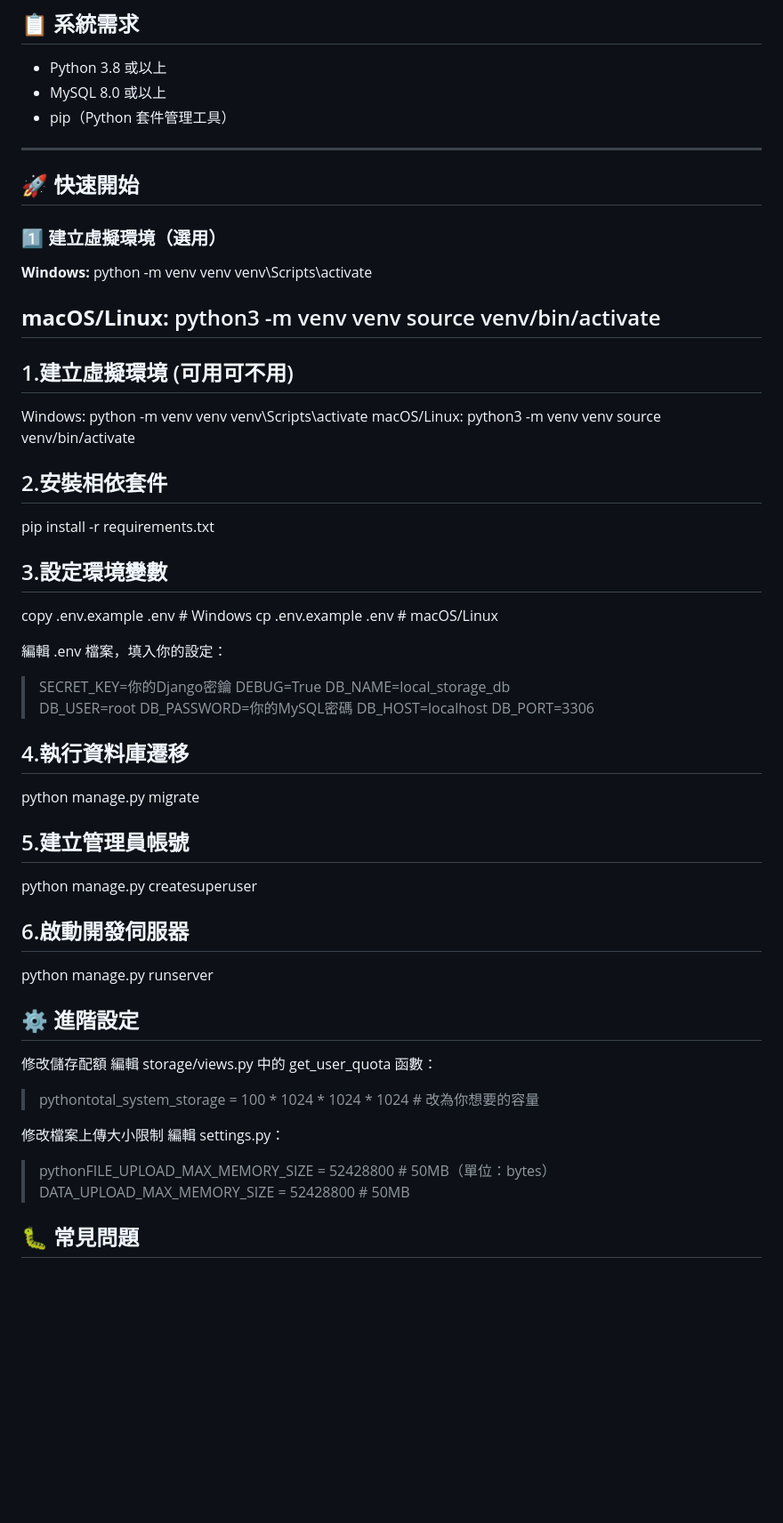
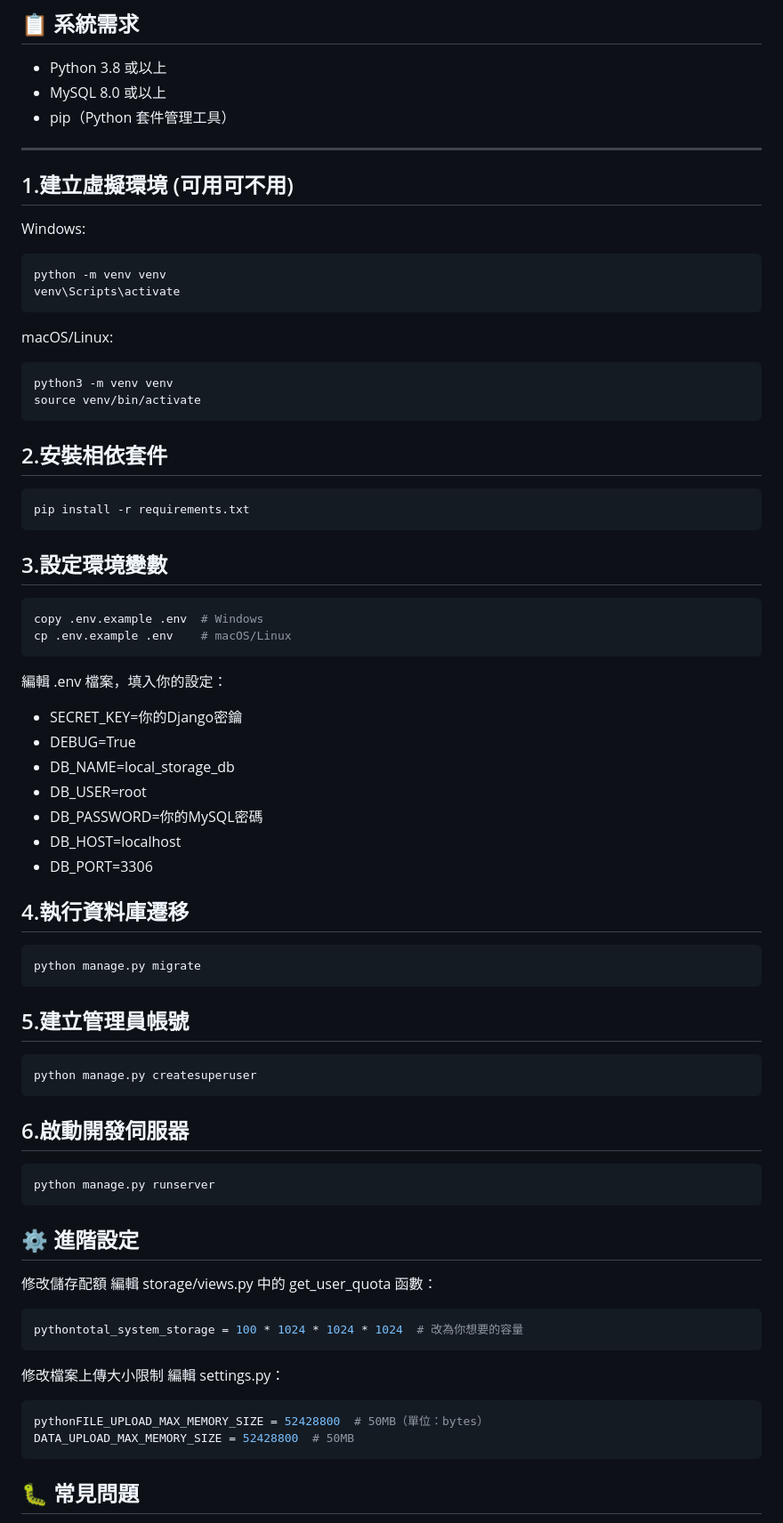
Before and after one commit to triangle1009/local_storage-system, a Markdown page: README.md, the part around the change printed below. Shown: that part at 89% size. Drawn GitHub-style; blank space fills up the shorter version.

````diff
--- a/README.md
+++ b/README.md
@@ -42,63 +42,60 @@
 - pip（Python 套件管理工具）
 
 ---
-
-## 🚀 快速開始
-
-### 1️⃣ 建立虛擬環境（選用）
-
-**Windows:**
+## 1.建立虛擬環境 (可用可不用)
+Windows:
+```bash
 python -m venv venv
 venv\Scripts\activate
-
-**macOS/Linux:**
+```
+macOS/Linux:
+```bash
 python3 -m venv venv
 source venv/bin/activate
----
-## 1.建立虛擬環境 (可用可不用)
-Windows:
-python -m venv venv
-venv\Scripts\activate
-macOS/Linux:
-python3 -m venv venv
-source venv/bin/activate
-
+```
 ## 2.安裝相依套件
+```bash
 pip install -r requirements.txt
-
+```
 ## 3.設定環境變數
+```bash
 copy .env.example .env  # Windows
 cp .env.example .env    # macOS/Linux
-
+```
 編輯 .env 檔案，填入你的設定：
->SECRET_KEY=你的Django密鑰
->DEBUG=True
->DB_NAME=local_storage_db
->DB_USER=root
->DB_PASSWORD=你的MySQL密碼
->DB_HOST=localhost
->DB_PORT=3306
+- SECRET_KEY=你的Django密鑰
+- DEBUG=True
+- DB_NAME=local_storage_db
+- DB_USER=root
+- DB_PASSWORD=你的MySQL密碼
+- DB_HOST=localhost
+- DB_PORT=3306
 
 ## 4.執行資料庫遷移
+```bash
 python manage.py migrate
-
+```
 ## 5.建立管理員帳號
+```bash
 python manage.py createsuperuser
-
+```
 ## 6.啟動開發伺服器
+```bash
 python manage.py runserver
-
+```
 
 ## ⚙️ 進階設定
 修改儲存配額
 編輯 storage/views.py 中的 get_user_quota 函數：
->pythontotal_system_storage = 100 * 1024 * 1024 * 1024  # 改為你想要的容量
-
+```python
+pythontotal_system_storage = 100 * 1024 * 1024 * 1024  # 改為你想要的容量
+```
 修改檔案上傳大小限制
 編輯 settings.py：
->pythonFILE_UPLOAD_MAX_MEMORY_SIZE = 52428800  # 50MB（單位：bytes）
->DATA_UPLOAD_MAX_MEMORY_SIZE = 52428800  # 50MB
-
+```python
+pythonFILE_UPLOAD_MAX_MEMORY_SIZE = 52428800  # 50MB（單位：bytes）
+DATA_UPLOAD_MAX_MEMORY_SIZE = 52428800  # 50MB
+```
 ## 🐛 常見問題
 <details>
 <summary><b>Q: 上傳檔案失敗怎麼辦？</b></summary>
````
Also changed, not shown: other parts of README.md (+3 -3 lines).
